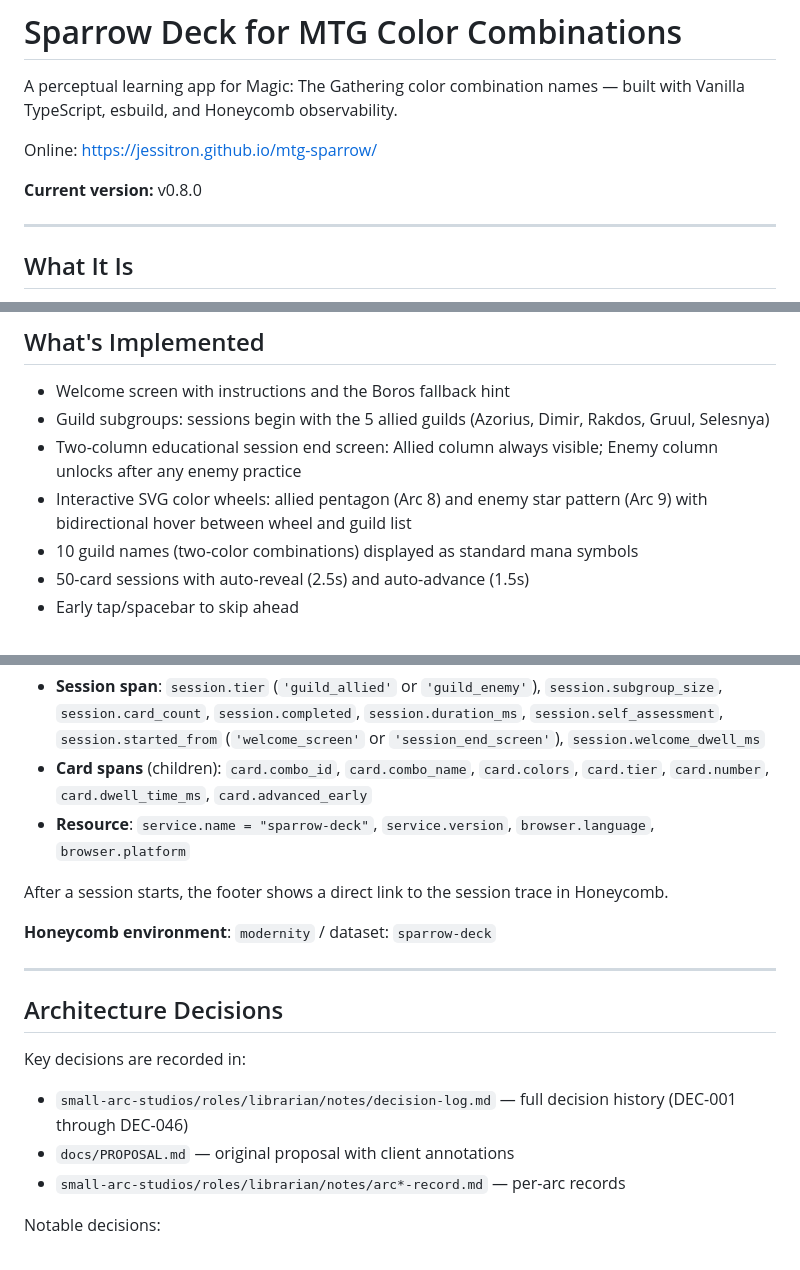
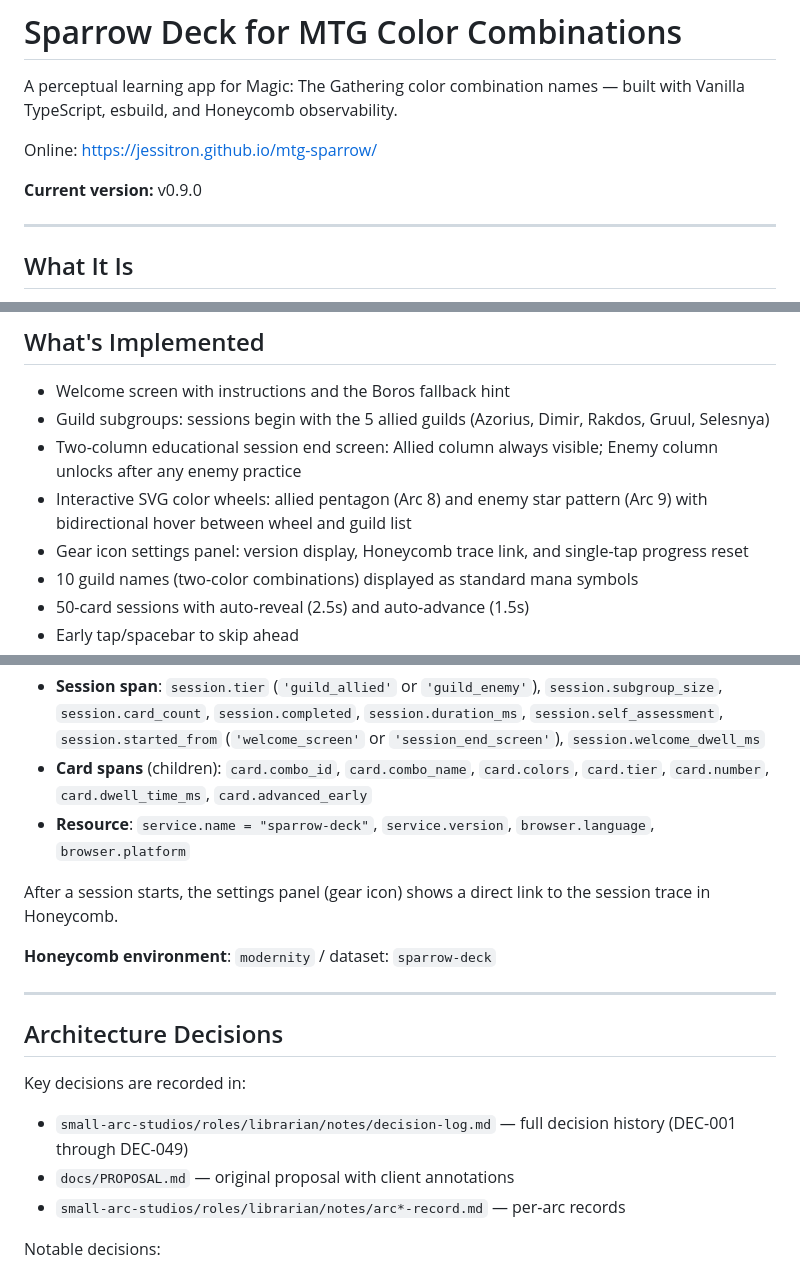
Before and after one commit to jessitron/mtg-sparrow, a Markdown page: README.md, 3 parts joined by grey strips. GitHub-like rendering.

Commit message:
Record Arc 10: Settings (Gear Icon + Panel) — v0.9.0
Adds arc10-record.md, DEC-047/048/049 to decision log, and updates
README with new version, arc history row, and revised observability note.

- claude

```diff
--- a/README.md
+++ b/README.md
@@ -4,7 +4,7 @@ A perceptual learning app for Magic: The Gathering color combination names — b
 
 Online: https://jessitron.github.io/mtg-sparrow/
 
-**Current version:** v0.8.0
+**Current version:** v0.9.0
 
 ---
 
@@ -31,6 +31,7 @@ There is no scoring, no pass/fail, no timer. Say the name aloud — that's the w
 - Guild subgroups: sessions begin with the 5 allied guilds (Azorius, Dimir, Rakdos, Gruul, Selesnya)
 - Two-column educational session end screen: Allied column always visible; Enemy column unlocks after any enemy practice
 - Interactive SVG color wheels: allied pentagon (Arc 8) and enemy star pattern (Arc 9) with bidirectional hover between wheel and guild list
+- Gear icon settings panel: version display, Honeycomb trace link, and single-tap progress reset
 - 10 guild names (two-color combinations) displayed as standard mana symbols
 - 50-card sessions with auto-reveal (2.5s) and auto-advance (1.5s)
 - Early tap/spacebar to skip ahead
@@ -119,7 +120,7 @@ Every session produces a trace in Honeycomb:
 - **Card spans** (children): `card.combo_id`, `card.combo_name`, `card.colors`, `card.tier`, `card.number`, `card.dwell_time_ms`, `card.advanced_early`
 - **Resource**: `service.name = "sparrow-deck"`, `service.version`, `browser.language`, `browser.platform`
 
-After a session starts, the footer shows a direct link to the session trace in Honeycomb.
+After a session starts, the settings panel (gear icon) shows a direct link to the session trace in Honeycomb.
 
 **Honeycomb environment**: `modernity` / dataset: `sparrow-deck`
 
@@ -129,7 +130,7 @@ After a session starts, the footer shows a direct link to the session trace in H
 
 Key decisions are recorded in:
 
-- `small-arc-studios/roles/librarian/notes/decision-log.md` — full decision history (DEC-001 through DEC-046)
+- `small-arc-studios/roles/librarian/notes/decision-log.md` — full decision history (DEC-001 through DEC-049)
 - `docs/PROPOSAL.md` — original proposal with client annotations
 - `small-arc-studios/roles/librarian/notes/arc*-record.md` — per-arc records
 
```
Also changed, not shown: other parts of README.md (+1 -0 lines), 2 other files.
